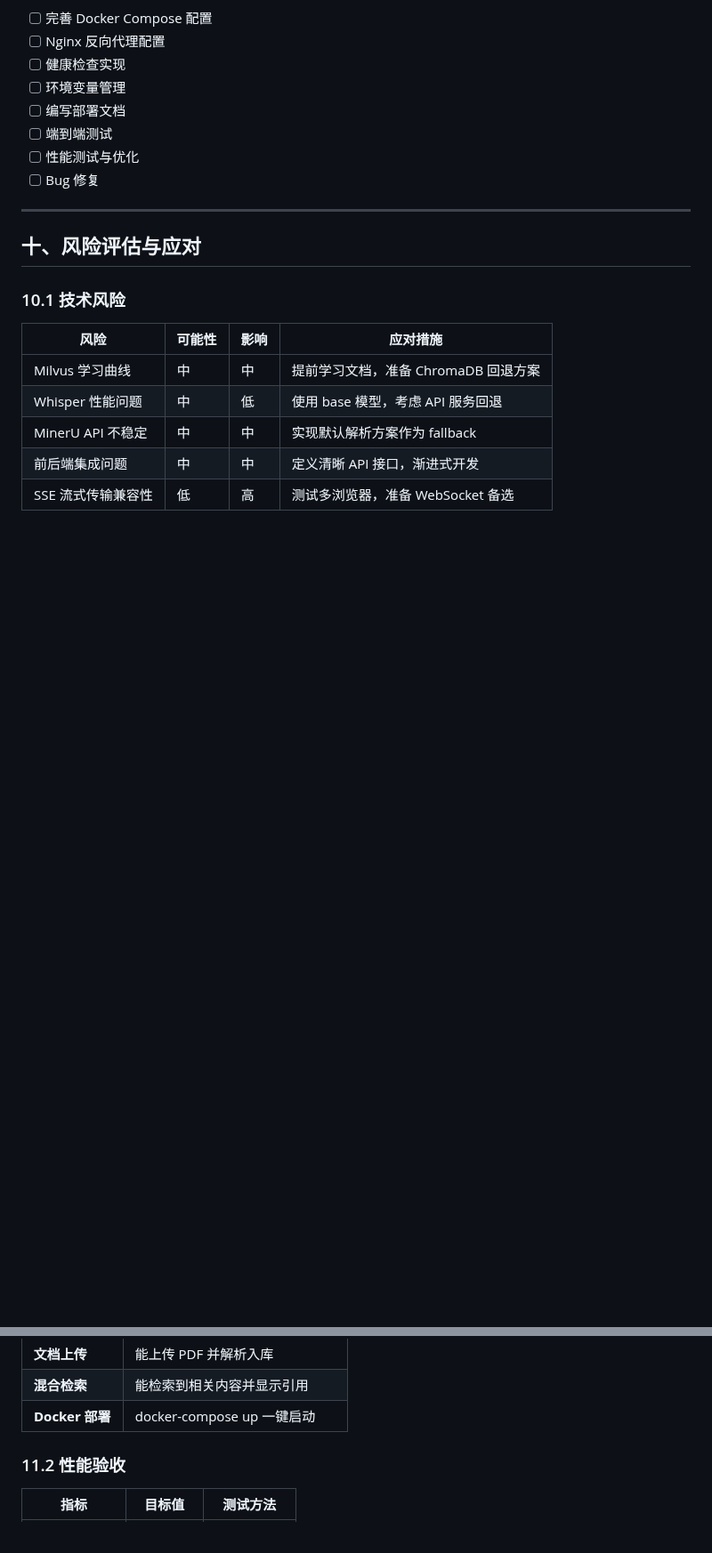
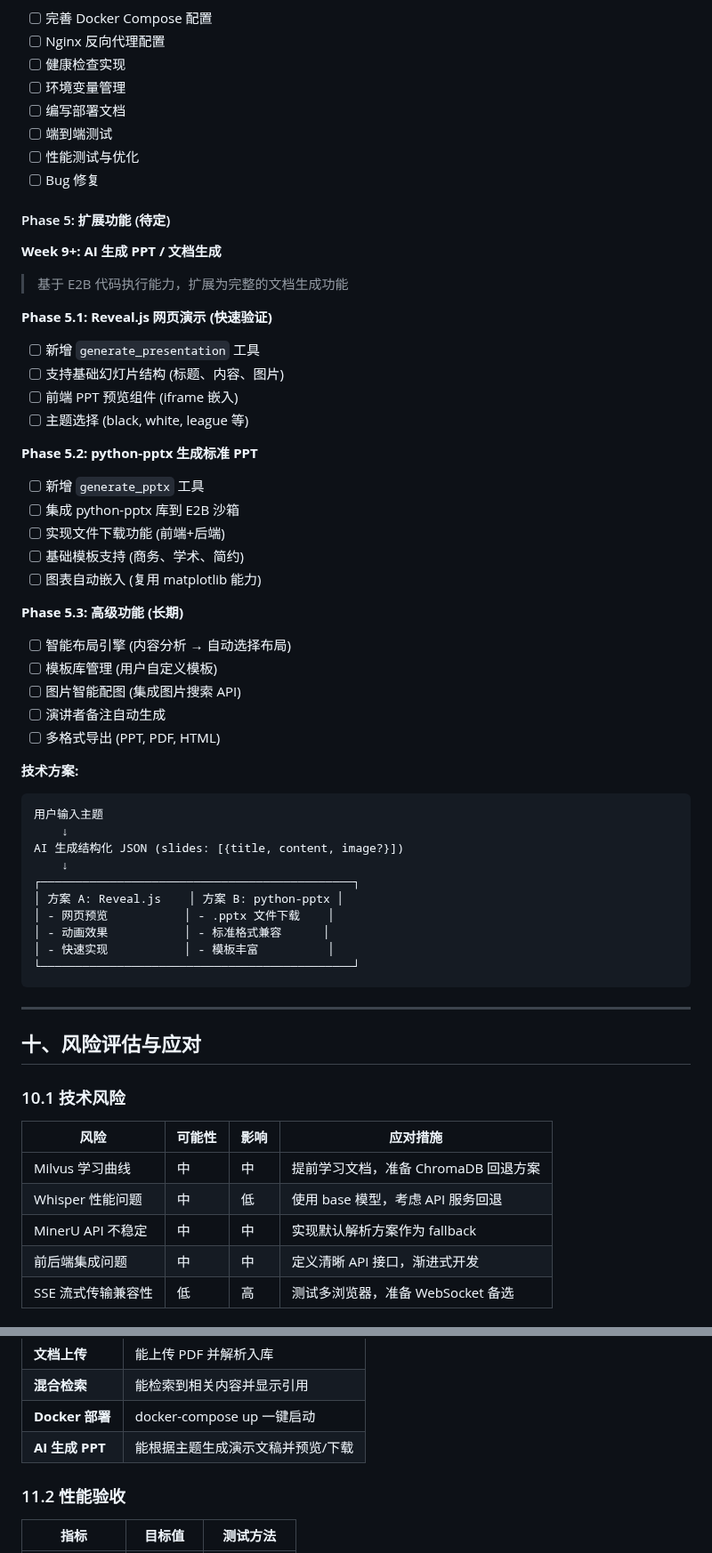
Before and after one commit to 16Miku/LangChain-Agent, a Markdown page: Note/Plan-V9.md, 2 parts joined by grey strips. Shown at 89% size. GitHub-like rendering; blank space fills up the shorter version.

Commit message:
Plan-V9.md 新增内容
  1. 阶段划分 - 新增 Phase 5
  Phase 5: 扩展功能 (待定)
  └── Week 9+: AI 生成 PPT / 文档生成
  2. 里程碑 - 新增 M6
  M6: 扩展功能 - AI 生成 PPT 功能可用 (Week 9+)
  3. 详细任务清单 - Phase 5 分三个子阶段
    - Phase 5.1: Reveal.js 网页演示（快速验证）
    - Phase 5.2: python-pptx 生成标准 PPT
    - Phase 5.3: 高级功能（智能布局、模板库等）
  4. 功能验收 - 新增
  AI 生成 PPT | 能根据主题生成演示文稿并预览/下载

````diff
--- a/Note/Plan-V9.md
+++ b/Note/Plan-V9.md
@@ -1915,6 +1919,46 @@ Phase 4: 部署优化 (1 周)
 - [ ] 性能测试与优化
 - [ ] Bug 修复
 
+#### Phase 5: 扩展功能 (待定)
+
+**Week 9+: AI 生成 PPT / 文档生成**
+
+> 基于 E2B 代码执行能力，扩展为完整的文档生成功能
+
+**Phase 5.1: Reveal.js 网页演示 (快速验证)**
+- [ ] 新增 `generate_presentation` 工具
+- [ ] 支持基础幻灯片结构 (标题、内容、图片)
+- [ ] 前端 PPT 预览组件 (iframe 嵌入)
+- [ ] 主题选择 (black, white, league 等)
+
+**Phase 5.2: python-pptx 生成标准 PPT**
+- [ ] 新增 `generate_pptx` 工具
+- [ ] 集成 python-pptx 库到 E2B 沙箱
+- [ ] 实现文件下载功能 (前端+后端)
+- [ ] 基础模板支持 (商务、学术、简约)
+- [ ] 图表自动嵌入 (复用 matplotlib 能力)
+
+**Phase 5.3: 高级功能 (长期)**
+- [ ] 智能布局引擎 (内容分析 → 自动选择布局)
+- [ ] 模板库管理 (用户自定义模板)
+- [ ] 图片智能配图 (集成图片搜索 API)
+- [ ] 演讲者备注自动生成
+- [ ] 多格式导出 (PPT, PDF, HTML)
+
+**技术方案:**
+```
+用户输入主题
+    ↓
+AI 生成结构化 JSON (slides: [{title, content, image?}])
+    ↓
+┌─────────────────────────────────────────────┐
+│ 方案 A: Reveal.js    │ 方案 B: python-pptx │
+│ - 网页预览           │ - .pptx 文件下载    │
+│ - 动画效果           │ - 标准格式兼容      │
+│ - 快速实现           │ - 模板丰富          │
+└─────────────────────────────────────────────┘
+```
+
 ---
 
 ## 十、风险评估与应对
@@ -1966,6 +2010,7 @@ Phase 4: 部署优化 (1 周)
 | **文档上传** | 能上传 PDF 并解析入库 |
 | **混合检索** | 能检索到相关内容并显示引用 |
 | **Docker 部署** | docker-compose up 一键启动 |
+| **AI 生成 PPT** | 能根据主题生成演示文稿并预览/下载 |
 
 ### 11.2 性能验收
 
````
Also changed, not shown: other parts of Note/Plan-V9.md (+5 -0 lines).
